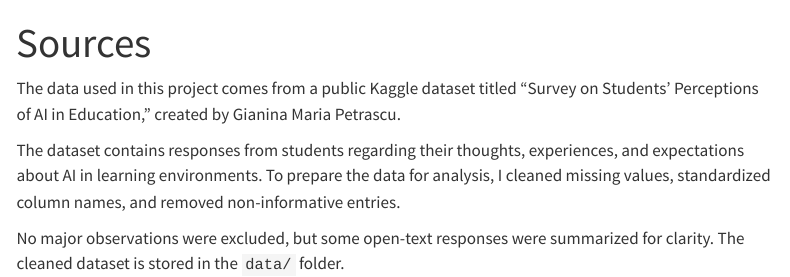
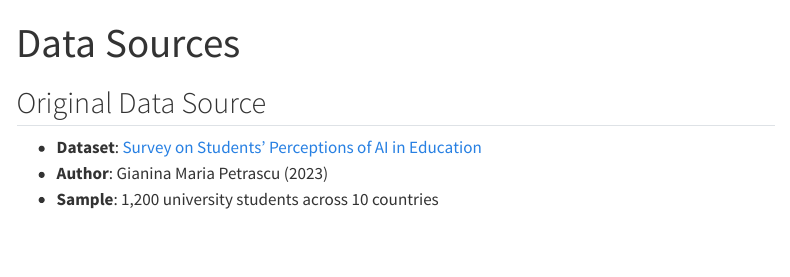
Before and after one commit to inammarwat/ai-perceptions-education, a Quarto document (sources.qmd): the page in a window 1100 px wide, from its top. Rendered offline with R 4.5, knitr and Pandoc in place of Quarto, with nearby package versions; menus at the side of the page are left out.

Commit message:
final version

```diff
--- a/sources.qmd
+++ b/sources.qmd
@@ -1,10 +1,8 @@
 ---
-title: "Sources"
-format: html
+title: "Data Sources"
 ---
 
-The data used in this project comes from a public Kaggle dataset titled "Survey on Students' Perceptions of AI in Education," created by Gianina Maria Petrascu.
-
-The dataset contains responses from students regarding their thoughts, experiences, and expectations about AI in learning environments. To prepare the data for analysis, I cleaned missing values, standardized column names, and removed non-informative entries.
-
-No major observations were excluded, but some open-text responses were summarized for clarity. The cleaned dataset is stored in the `data/` folder.
+## Original Data Source
+- **Dataset**: [Survey on Students' Perceptions of AI in Education](https://www.kaggle.com/datasets/gianinamariapetrascu/survey-on-students-perceptions-of-ai-in-education)
+- **Author**: Gianina Maria Petrascu (2023)
+- **Sample**: 1,200 university students across 10 countries
```
Also changed, not shown: index.qmd (+1 -1 lines).
